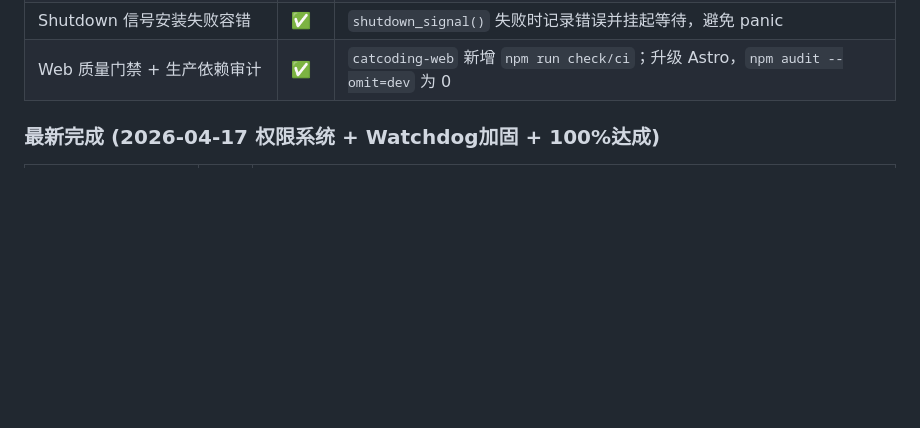
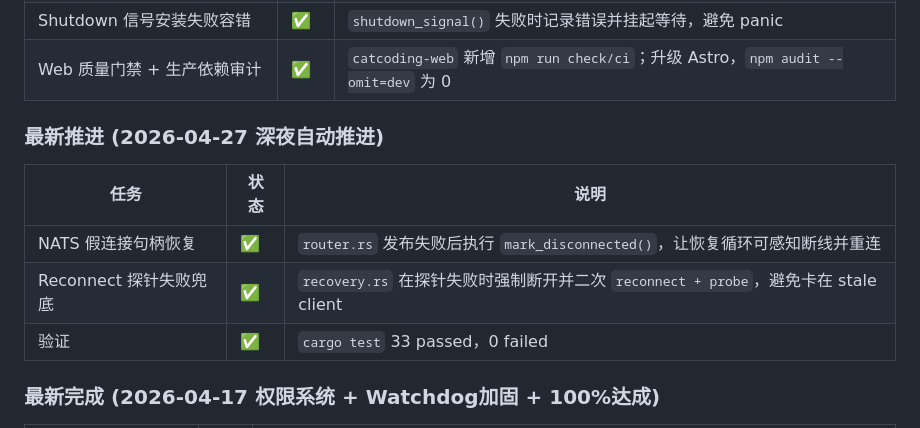
Before and after one commit to zocs/catcoding, a Markdown page: PROGRESS.md, the part around one of its changes. Rendered like a GitHub page; blank space fills up the shorter version.

Commit message:
docs(progress): log stale-nats recovery round and verification

```diff
--- a/PROGRESS.md
+++ b/PROGRESS.md
@@ -112,6 +112,14 @@ Claude Code 对整个项目做了一次全面 Code Review（发现 20+ 问题）
 | 恢复重订阅句柄去重 | ✅ | `subscriptions: HashMap<topic, Subscriber>`，同 topic 覆盖旧句柄 |
 | Shutdown 信号安装失败容错 | ✅ | `shutdown_signal()` 失败时记录错误并挂起等待，避免 panic |
 | Web 质量门禁 + 生产依赖审计 | ✅ | `catcoding-web` 新增 `npm run check/ci`；升级 Astro，`npm audit --omit=dev` 为 0 |
+
+### 最新推进 (2026-04-27 深夜自动推进)
+
+| 任务 | 状态 | 说明 |
+|------|------|------|
+| NATS 假连接句柄恢复 | ✅ | `router.rs` 发布失败后执行 `mark_disconnected()`，让恢复循环可感知断线并重连 |
+| Reconnect 探针失败兜底 | ✅ | `recovery.rs` 在探针失败时强制断开并二次 `reconnect + probe`，避免卡在 stale client |
+| 验证 | ✅ | `cargo test` 33 passed，0 failed |
 
 ### 最新完成 (2026-04-17 权限系统 + Watchdog加固 + 100%达成)
 
```
Also changed, not shown: other parts of PROGRESS.md (+1 -1 lines).
